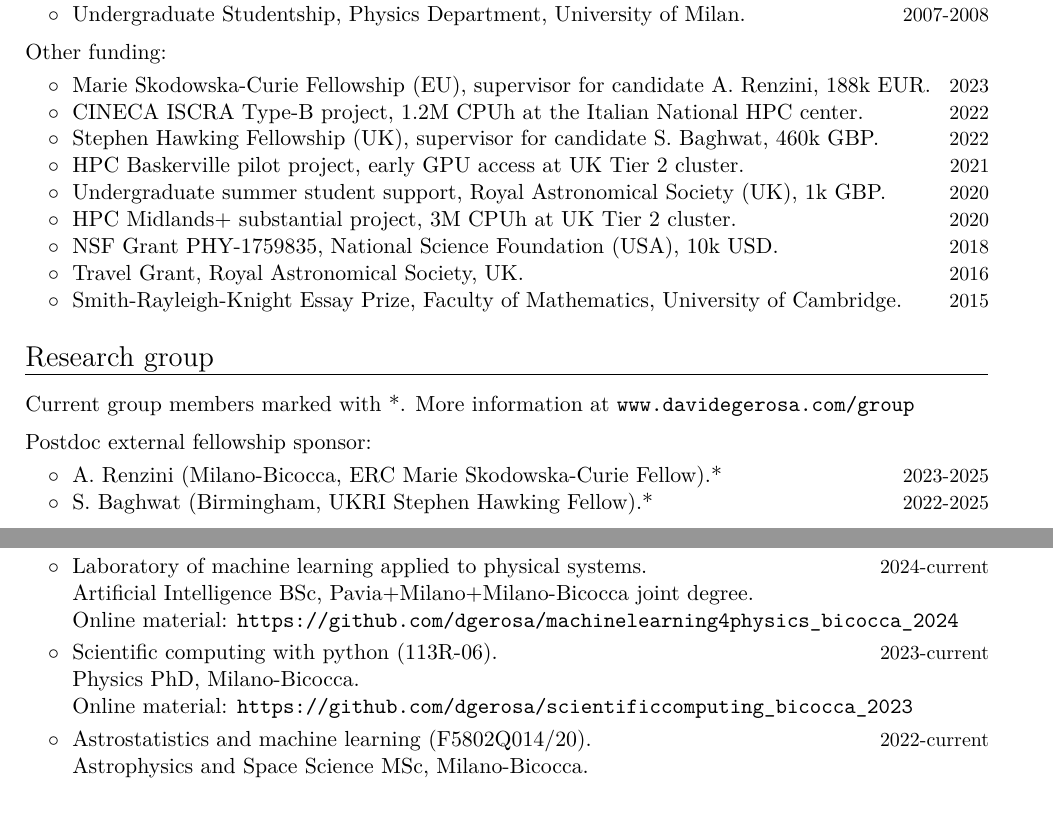
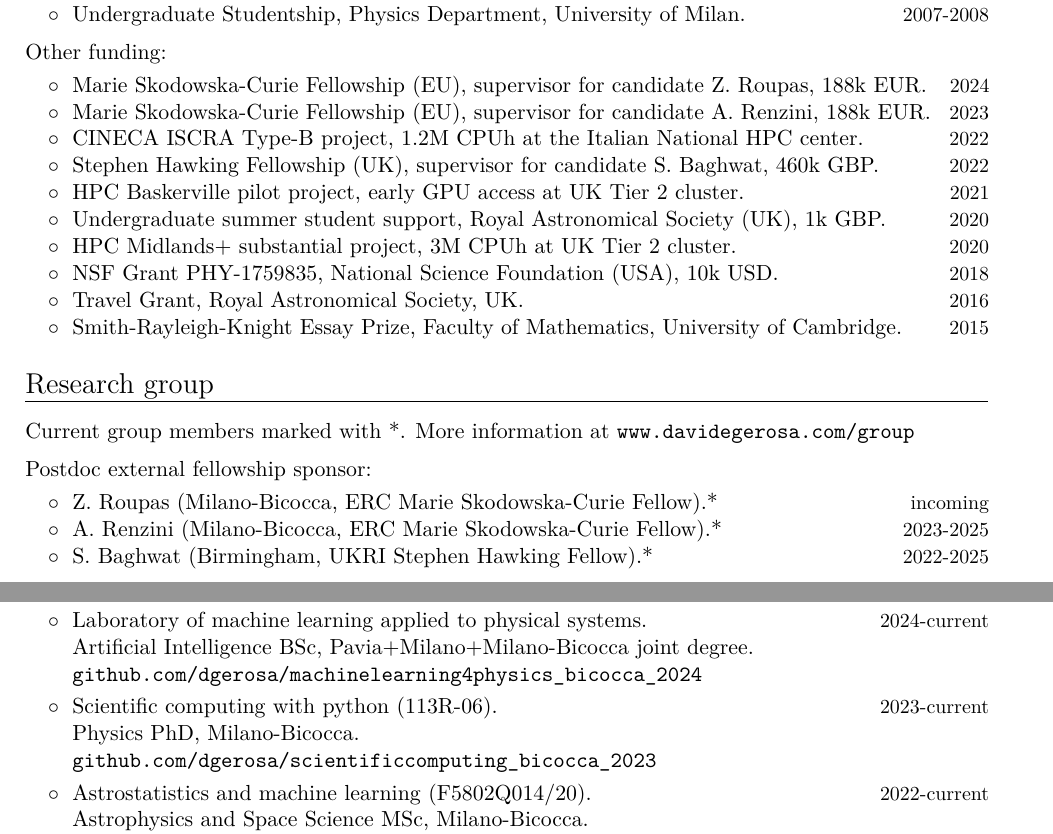
Before and after one commit to dgerosa/CV, a LaTeX CV (CV.tex): two parts of pages 3 and 4 of 21 before the commit and two parts of pages 3 and 4 of 22 after it, joined at a grey line, cut so that both start at the same text, the shorter picture padded with empty space. Compiled offline with XeLaTeX.

Commit message:
Zachos MSCA

```diff
--- a/CV.tex
+++ b/CV.tex
@@ -214,6 +214,10 @@ Research Prize of the Italian Minister of Cultural Heritage, Lincei National Aca
 \vspace{0.1cm}
 
 \cvitemwithcomment{}{\hspace{0.4cm}$\circ\;$
+{\textbf{Marie Skłodowska-Curie Fellowship}} (EU), supervisor for candidate Z. Roupas, 188k EUR.}{2024}%
+\vspace{-0.1cm}
+
+\cvitemwithcomment{}{\hspace{0.4cm}$\circ\;$
 {\textbf{Marie Skłodowska-Curie Fellowship}} (EU), supervisor for candidate A. Renzini, 188k EUR.}{2023}%
 \vspace{-0.1cm}
 
@@ -264,14 +268,15 @@ Current group members marked with *.  More information at \href{http://www.david
 \textbf{\textcolor{black}{Postdoc external fellowship sponsor:}}
 \vspace{0.1cm}
 \\
+\cvitemwithcomment{}{\hspace{0.4cm}$\circ\;$ Z.~Roupas (Milano-Bicocca, ERC Marie Skłodowska-Curie Fellow).*}{incoming}
+\vspace{-0.1cm}
+%
 \cvitemwithcomment{}{\hspace{0.4cm}$\circ\;$ A.~Renzini (Milano-Bicocca, ERC Marie Skłodowska-Curie Fellow).*}{2023-2025}
-%
 \vspace{-0.1cm}
 %
 \cvitemwithcomment{}{\hspace{0.4cm}$\circ\;$ S.~Baghwat (Birmingham, UKRI Stephen Hawking Fellow).*}{2022-2025}
 \vspace{-0.1cm}
 %
-
 \vspace{0.2cm}
 \textbf{\textcolor{black}{Hired postdocs:}}
 \vspace{0.1cm}
@@ -495,13 +500,13 @@ Current group members marked with *.  More information at \href{http://www.david
 \\
 \cvitemwithcomment{}{\hspace{0.4cm}$\circ\;$ \textit{Laboratory of machine learning applied to physical systems.}}{2024-current} \vspace{-0.1cm}
 \cvitemwithcomment{}{\hspace{0.4cm}$\phantom{\circ}\;$ Artificial Intelligence BSc, Pavia+Milano+Milano-Bicocca joint degree.}{}\vspace{-0.1cm}
-\cvitemwithcomment{}{\hspace{0.4cm}$\phantom{\circ}\;$ Online material:
-\href{https://github.com/dgerosa/machinelearning4physics_bicocca_2024}{\texttt{https://github.com/dgerosa/machinelearning4physics\_bicocca\_2024}}}{}
+\cvitemwithcomment{}{\hspace{0.4cm}$\phantom{\circ}\;$
+\href{https://github.com/dgerosa/machinelearning4physics_bicocca_2024}{\texttt{github.com/dgerosa/machinelearning4physics\_bicocca\_2024}}}{}
 
 \cvitemwithcomment{}{\hspace{0.4cm}$\circ\;$ \textit{Scientific computing with python} (113R-06).}{2023-current} \vspace{-0.1cm}
 \cvitemwithcomment{}{\hspace{0.4cm}$\phantom{\circ}\;$ Physics PhD, Milano-Bicocca.}{} \vspace{-0.1cm}
-\cvitemwithcomment{}{\hspace{0.4cm}$\phantom{\circ}\;$ Online material:
-\href{https://github.com/dgerosa/scientificcomputing_bicocca_2023}{\texttt{https://github.com/dgerosa/scientificcomputing\_bicocca\_2023}}}{}
+\cvitemwithcomment{}{\hspace{0.4cm}$\phantom{\circ}\;$
+\href{https://github.com/dgerosa/scientificcomputing_bicocca_2023}{\texttt{github.com/dgerosa/scientificcomputing\_bicocca\_2023}}}{}
 
 \cvitemwithcomment{}{\hspace{0.4cm}$\circ\;$ \textit{Astrostatistics and machine learning} (F5802Q014/20).}{2022-current} \vspace{-0.1cm}
 \cvitemwithcomment{}{\hspace{0.4cm}$\phantom{\circ}\;$ Astrophysics and Space Science MSc, Milano-Bicocca.}{} \vspace{-0.1cm}
```
Also changed, not shown: CVshort.tex (+15 -10 lines), CV.tex (8 more changed lines).
